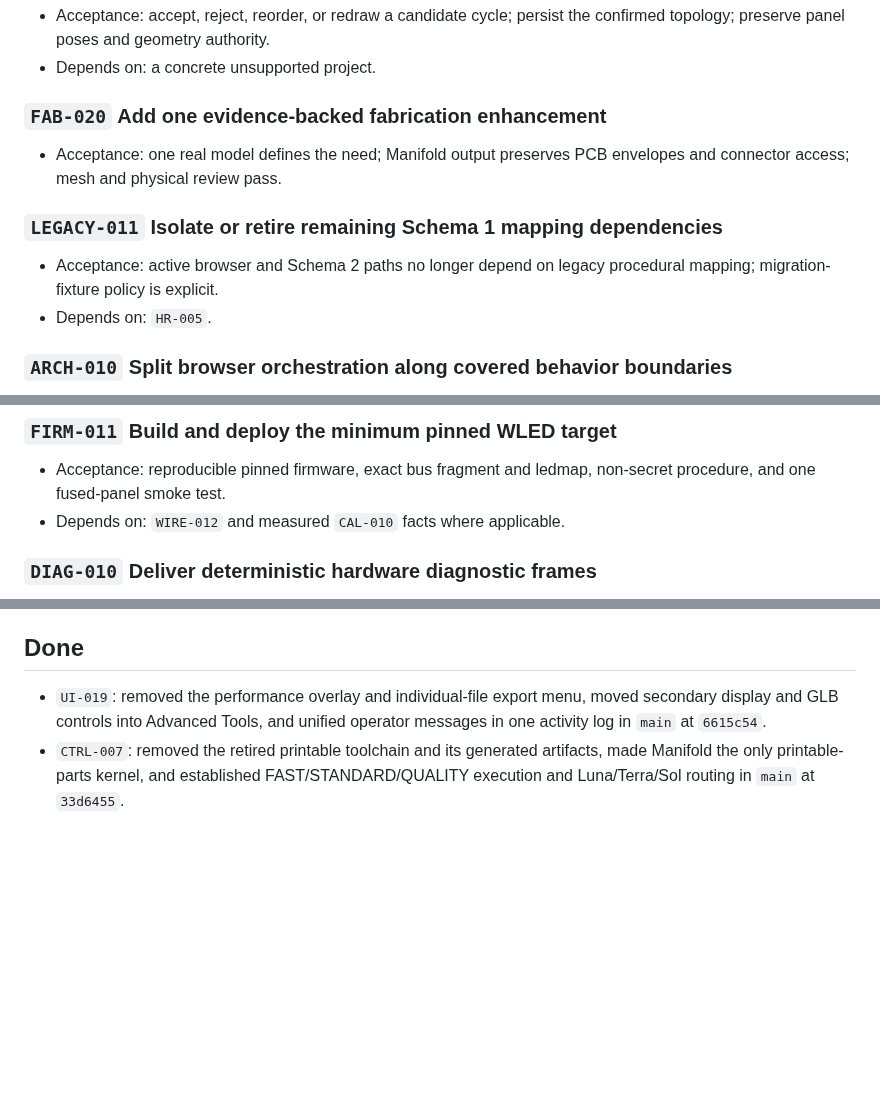
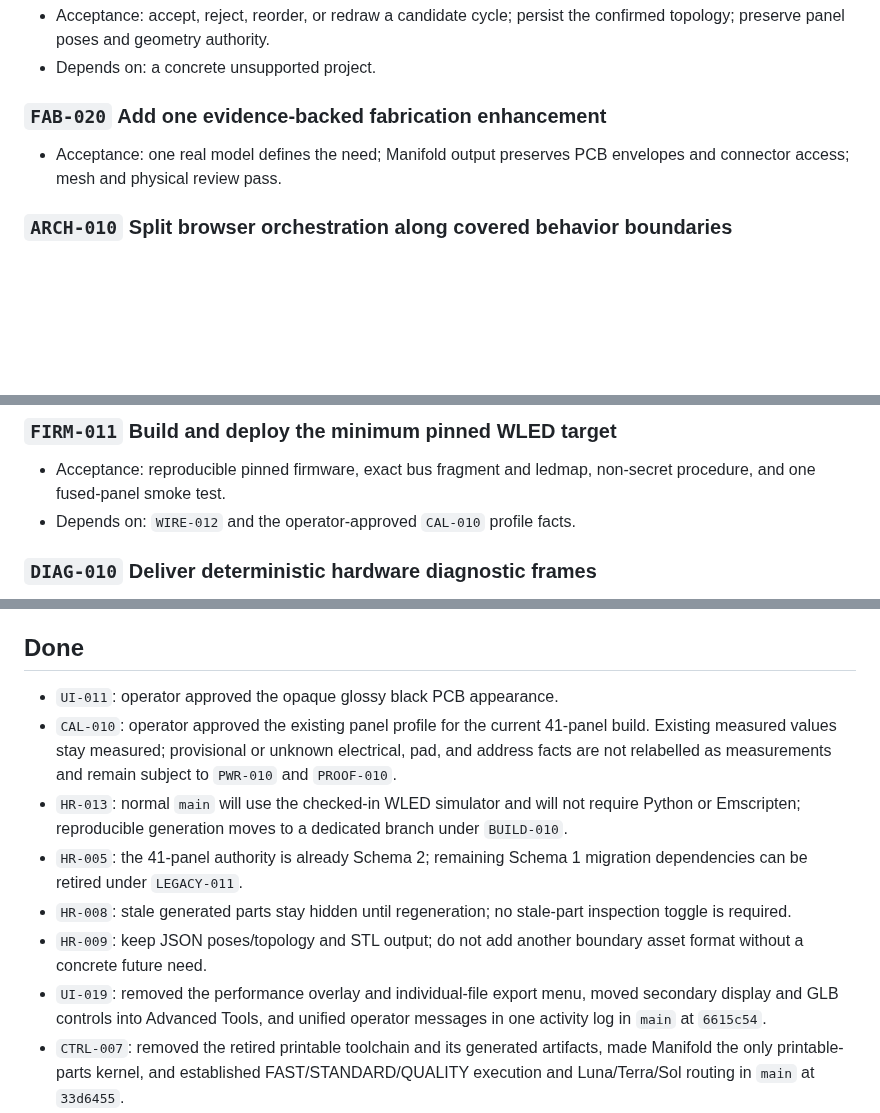
Before and after one commit to MateSteinforth/LOO-UME, a Markdown page: TASKS.md, 3 parts joined by grey strips. GitHub-like rendering; blank space fills up the shorter version.

```diff
--- a/TASKS.md
+++ b/TASKS.md
@@ -42,12 +42,6 @@ then prove static address and RGB parity on the physical 41-panel sculpture.
 - Acceptance: one real model defines the need; Manifold output preserves PCB
   envelopes and connector access; mesh and physical review pass.
 
-### `LEGACY-011` Isolate or retire remaining Schema 1 mapping dependencies
-
-- Acceptance: active browser and Schema 2 paths no longer depend on legacy
-  procedural mapping; migration-fixture policy is explicit.
-- Depends on: `HR-005`.
-
 ### `ARCH-010` Split browser orchestration along covered behavior boundaries
 
 - Acceptance: project, placement, mechanics, mapping, wiring, package, and
@@ -76,7 +70,7 @@ then prove static address and RGB parity on the physical 41-panel sculpture.
 
 - Acceptance: reproducible pinned firmware, exact bus fragment and ledmap,
   non-secret procedure, and one fused-panel smoke test.
-- Depends on: `WIRE-012` and measured `CAL-010` facts where applicable.
+- Depends on: `WIRE-012` and the operator-approved `CAL-010` profile facts.
 
 ### `DIAG-010` Deliver deterministic hardware diagnostic frames
 
@@ -179,6 +171,20 @@ No tasks.
 
 ## Done
 
+- `UI-011`: operator approved the opaque glossy black PCB appearance.
+- `CAL-010`: operator approved the existing panel profile for the current
+  41-panel build. Existing measured values stay measured; provisional or
+  unknown electrical, pad, and address facts are not relabelled as measurements
+  and remain subject to `PWR-010` and `PROOF-010`.
+- `HR-013`: normal `main` will use the checked-in WLED simulator and will not
+  require Python or Emscripten; reproducible generation moves to a dedicated
+  branch under `BUILD-010`.
+- `HR-005`: the 41-panel authority is already Schema 2; remaining Schema 1
+  migration dependencies can be retired under `LEGACY-011`.
+- `HR-008`: stale generated parts stay hidden until regeneration; no stale-part
+  inspection toggle is required.
+- `HR-009`: keep JSON poses/topology and STL output; do not add another boundary
+  asset format without a concrete future need.
 - `UI-019`: removed the performance overlay and individual-file export menu,
   moved secondary display and GLB controls into Advanced Tools, and unified
   operator messages in one activity log in `main` at `6615c54`.
```
Also changed, not shown: other parts of TASKS.md (+31 -33 lines), docs/DECISIONS.md (+30 -1 lines).
